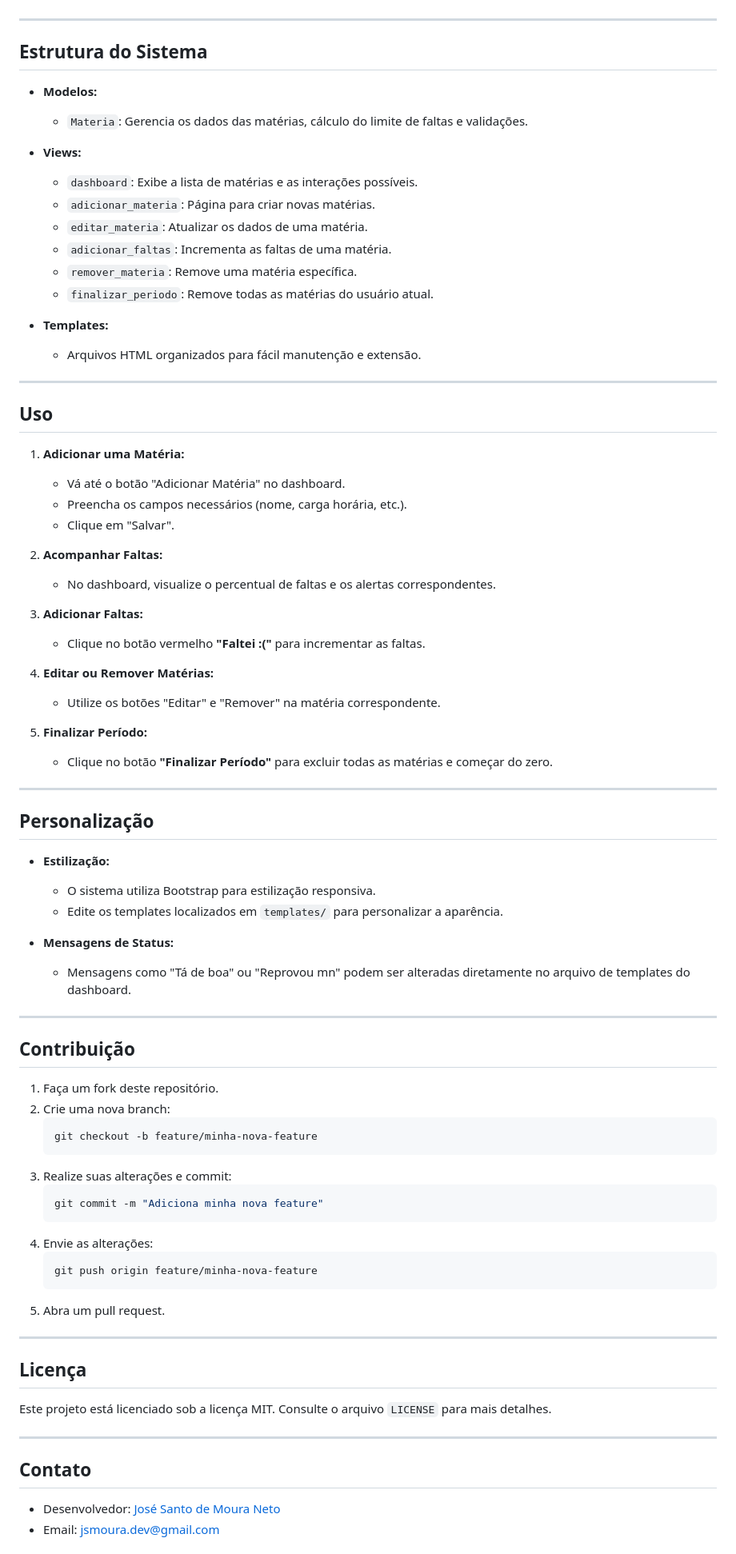
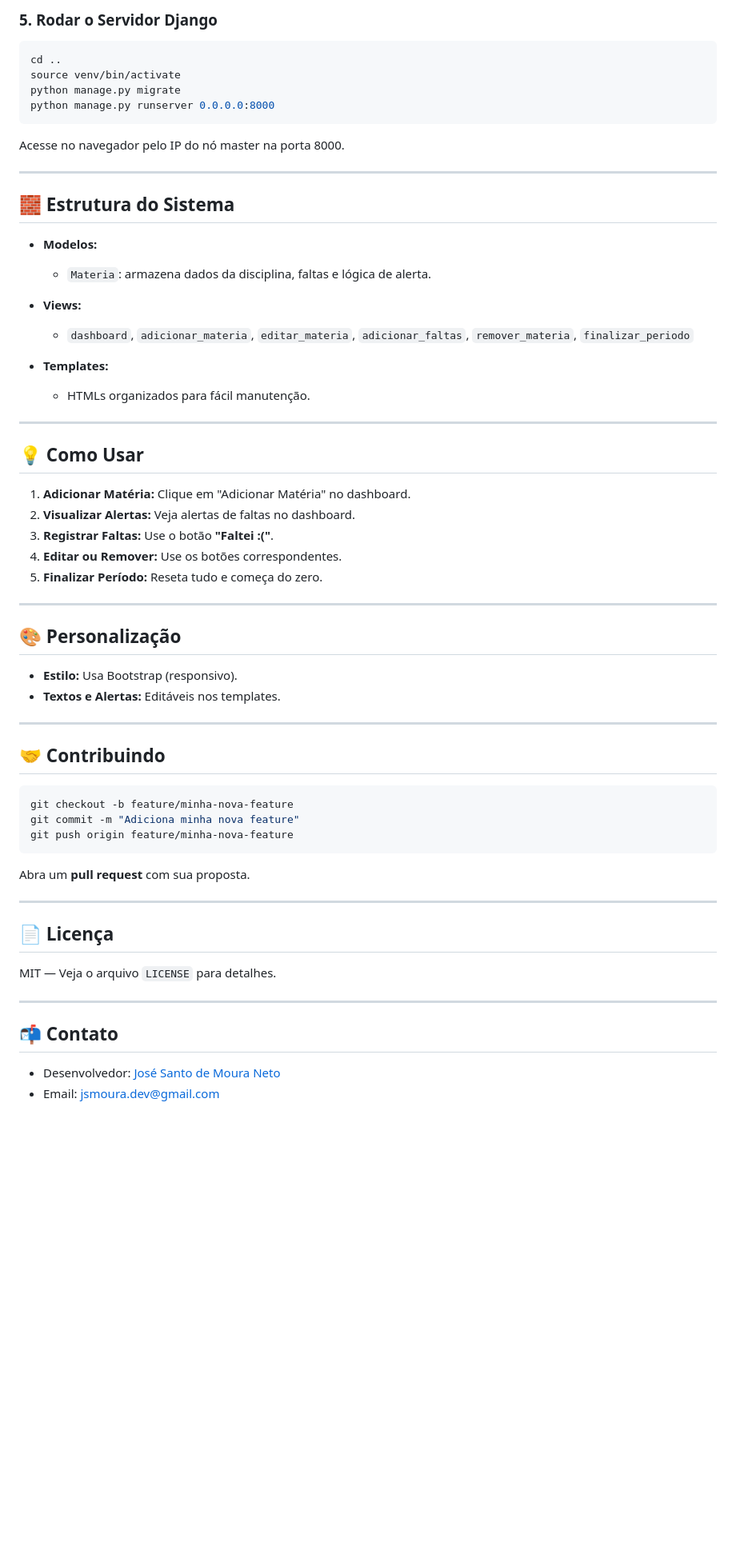
Before and after one commit to Cromablue/GFSystem, a Markdown page: README.md, the part around the change printed below. Shown: that part at 80% size. GitHub-like rendering; blank space fills up the shorter version.

````diff
--- a/README.md
+++ b/README.md
@@ -78,82 +80,65 @@ Certifique-se de ter os seguintes itens instalados no seu ambiente:
+### 5. Rodar o Servidor Django
+
+```bash
+cd ..
+source venv/bin/activate
+python manage.py migrate
+python manage.py runserver 0.0.0.0:8000
+```
+
+Acesse no navegador pelo IP do nó master na porta 8000.
 
 ---
 
-## **Estrutura do Sistema**
+## 🧱 Estrutura do Sistema
 
 - **Modelos:**
-  - `Materia`: Gerencia os dados das matérias, cálculo do limite de faltas e validações.
+  - `Materia`: armazena dados da disciplina, faltas e lógica de alerta.
 
 - **Views:**
-  - `dashboard`: Exibe a lista de matérias e as interações possíveis.
-  - `adicionar_materia`: Página para criar novas matérias.
-  - `editar_materia`: Atualizar os dados de uma matéria.
-  - `adicionar_faltas`: Incrementa as faltas de uma matéria.
-  - `remover_materia`: Remove uma matéria específica.
-  - `finalizar_periodo`: Remove todas as matérias do usuário atual.
+  - `dashboard`, `adicionar_materia`, `editar_materia`, `adicionar_faltas`, `remover_materia`, `finalizar_periodo`
 
 - **Templates:**
-  - Arquivos HTML organizados para fácil manutenção e extensão.
+  - HTMLs organizados para fácil manutenção.
 
 ---
 
-## **Uso**
+## 💡 Como Usar
 
-1. **Adicionar uma Matéria:**
-   - Vá até o botão "Adicionar Matéria" no dashboard.
-   - Preencha os campos necessários (nome, carga horária, etc.).
-   - Clique em "Salvar".
-
-2. **Acompanhar Faltas:**
-   - No dashboard, visualize o percentual de faltas e os alertas correspondentes.
-
-3. **Adicionar Faltas:**
-   - Clique no botão vermelho **"Faltei :("** para incrementar as faltas.
-
-4. **Editar ou Remover Matérias:**
-   - Utilize os botões "Editar" e "Remover" na matéria correspondente.
-
-5. **Finalizar Período:**
-   - Clique no botão **"Finalizar Período"** para excluir todas as matérias e começar do zero.
+1. **Adicionar Matéria:** Clique em "Adicionar Matéria" no dashboard.
+2. **Visualizar Alertas:** Veja alertas de faltas no dashboard.
+3. **Registrar Faltas:** Use o botão **"Faltei :("**.
+4. **Editar ou Remover:** Use os botões correspondentes.
+5. **Finalizar Período:** Reseta tudo e começa do zero.
 
 ---
 
-## **Personalização**
+## 🎨 Personalização
 
-- **Estilização:**
-  - O sistema utiliza Bootstrap para estilização responsiva.
-  - Edite os templates localizados em `templates/` para personalizar a aparência.
-
-- **Mensagens de Status:**
-  - Mensagens como "Tá de boa" ou "Reprovou mn" podem ser alteradas diretamente no arquivo de templates do dashboard.
+- **Estilo:** Usa Bootstrap (responsivo).
+- **Textos e Alertas:** Editáveis nos templates.
 
 ---
 
-## **Contribuição**
+## 🤝 Contribuindo
 
-1. Faça um fork deste repositório.
-2. Crie uma nova branch:
-   ```bash
-   git checkout -b feature/minha-nova-feature
-   ```
-3. Realize suas alterações e commit:
-   ```bash
-   git commit -m "Adiciona minha nova feature"
-   ```
-4. Envie as alterações:
-   ```bash
-   git push origin feature/minha-nova-feature
-   ```
-5. Abra um pull request.
+```bash
+git checkout -b feature/minha-nova-feature
+git commit -m "Adiciona minha nova feature"
+git push origin feature/minha-nova-feature
+```
+
+Abra um **pull request** com sua proposta.
 
 ---
 
-## **Licença**
+## 📄 Licença
 
-Este projeto está licenciado sob a licença MIT. Consulte o arquivo `LICENSE` para mais detalhes.
+MIT — Veja o arquivo `LICENSE` para detalhes.
 
 ---
 
-## **Contato**
+## 📬 Contato
 
 - Desenvolvedor: [José Santo de Moura Neto](https://github.com/cromablue)
 - Email: jsmoura.dev@gmail.com
````
Also changed, not shown: other parts of README.md (+49 -49 lines).
